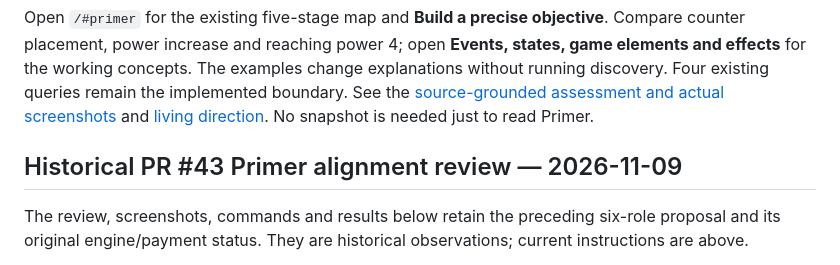
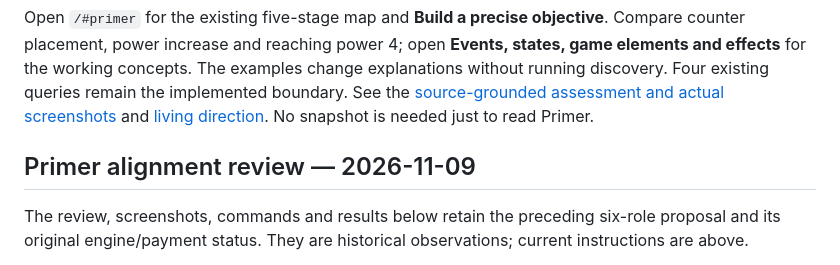
Before and after one commit to jasullivan5/mtg-deckbuilding-assistant, a Markdown page: docs/EXPLORER.md, the part around the change. Rendered like a GitHub page.

```diff
--- a/docs/EXPLORER.md
+++ b/docs/EXPLORER.md
@@ -8,7 +8,7 @@ The Explorer is a local browser interface over the application's existing Kotlin
 
 Open `/#primer` for the existing five-stage map and **Build a precise objective**. Compare counter placement, power increase and reaching power 4; open **Events, states, game elements and effects** for the working concepts. The examples change explanations without running discovery. Four existing queries remain the implemented boundary. See the [source-grounded assessment and actual screenshots](OBJECTIVE_BUILDING_BLOCKS.md) and [living direction](OBJECTIVE_MODEL.md). No snapshot is needed just to read Primer.
 
-## Historical PR #43 Primer alignment review — 2026-11-09
+## Primer alignment review — 2026-11-09
 
 The review, screenshots, commands and results below retain the preceding six-role proposal and its original engine/payment status. They are historical observations; current instructions are above.
 
```
Also changed, not shown: docs/OBJECTIVE_BUILDING_BLOCKS.md (+26 -3 lines), docs/images/objective-building-blocks/desktop-relationships.png (added), docs/images/objective-building-blocks/mobile-threshold.png (added), 1 other file.
